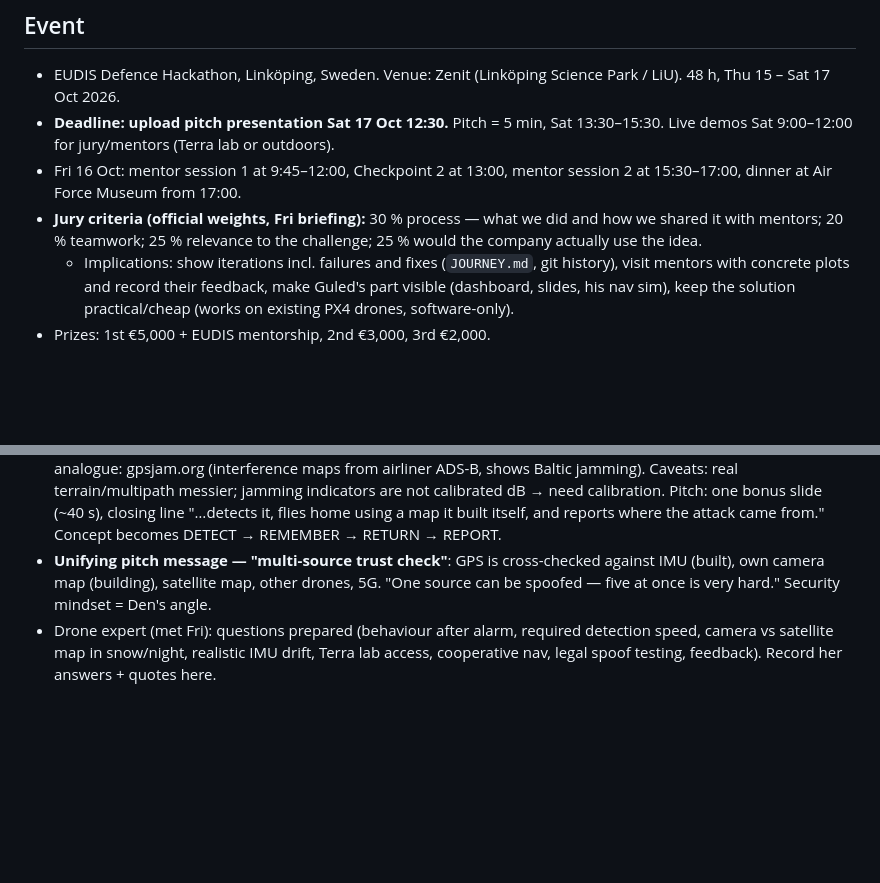
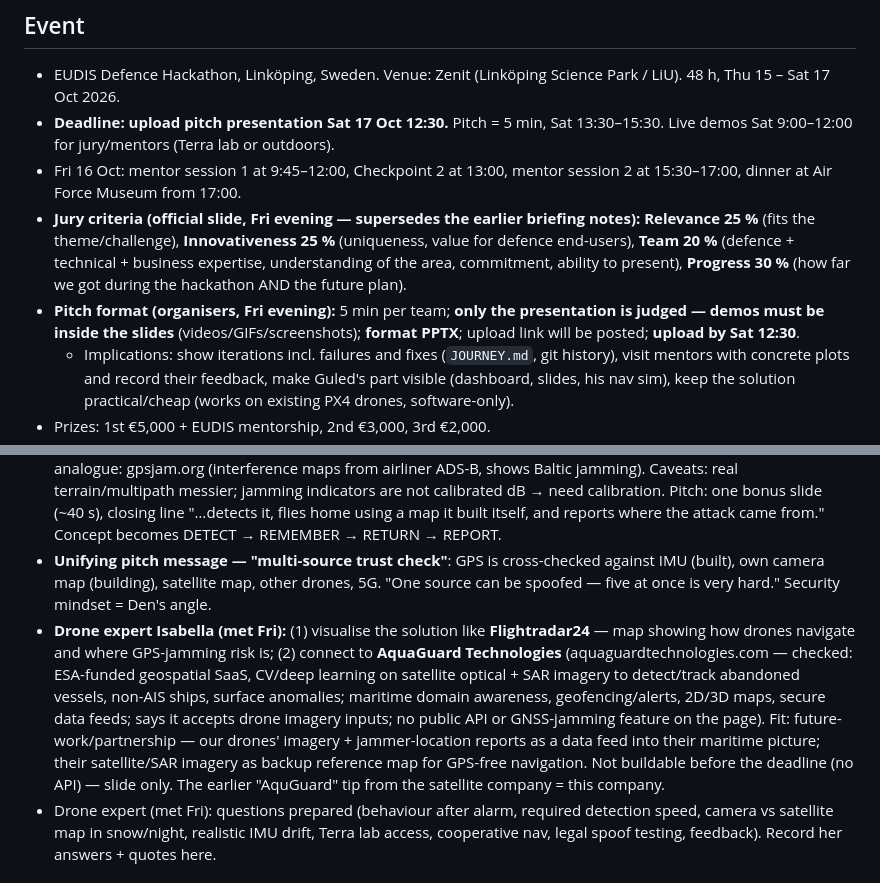
Before and after one commit to Mattheuszu/eudis-challenge1, a Markdown page: CLAUDE.md, 2 parts joined by grey strips. Drawn GitHub-style; blank space fills up the shorter version.

Commit message:
Record official criteria, pitch format and Isabella's feedback
Co-Authored-By: Claude Opus 5.5 <noreply@anthropic.com>

```diff
--- a/CLAUDE.md
+++ b/CLAUDE.md
@@ -6,7 +6,8 @@ Context handoff for Claude Code. The user (Den) prefers Russian in chat; code an
 - EUDIS Defence Hackathon, Linköping, Sweden. Venue: Zenit (Linköping Science Park / LiU). 48 h, Thu 15 – Sat 17 Oct 2026.
 - **Deadline: upload pitch presentation Sat 17 Oct 12:30.** Pitch = 5 min, Sat 13:30–15:30. Live demos Sat 9:00–12:00 for jury/mentors (Terra lab or outdoors).
 - Fri 16 Oct: mentor session 1 at 9:45–12:00, Checkpoint 2 at 13:00, mentor session 2 at 15:30–17:00, dinner at Air Force Museum from 17:00.
-- **Jury criteria (official weights, Fri briefing):** 30 % process — what we did and how we shared it with mentors; 20 % teamwork; 25 % relevance to the challenge; 25 % would the company actually use the idea.
+- **Jury criteria (official slide, Fri evening — supersedes the earlier briefing notes):** **Relevance 25 %** (fits the theme/challenge), **Innovativeness 25 %** (uniqueness, value for defence end-users), **Team 20 %** (defence + technical + business expertise, understanding of the area, commitment, ability to present), **Progress 30 %** (how far we got during the hackathon AND the future plan).
+- **Pitch format (organisers, Fri evening):** 5 min per team; **only the presentation is judged — demos must be inside the slides** (videos/GIFs/screenshots); **format PPTX**; upload link will be posted; **upload by Sat 12:30**.
   - Implications: show iterations incl. failures and fixes (`JOURNEY.md`, git history), visit mentors with concrete plots and record their feedback, make Guled's part visible (dashboard, slides, his nav sim), keep the solution practical/cheap (works on existing PX4 drones, software-only).
 - Prizes: 1st €5,000 + EUDIS mentorship, 2nd €3,000, 3rd €2,000.
 - Terra lab (LiU): 10×10×5 m indoor flight space with Vicon tracking, 3× Holybro drones (Pixhawk 6C, PX4), XSens MTi-G-700 IMU, Jetson Orin NX, 2× DJI M300 (hardware-in-the-loop only).
@@ -47,6 +48,7 @@ Pitch line: "One drone gets jammed — the whole swarm learns, and still complet
 - **MILITARY FEEDBACK (Guled talked to them, Fri midday) — changes the pitch:** they ALREADY have spoofing/jamming detection + return-to-base. What they want: when one drone is spoofed/jammed it **informs other drones in the area**, and the swarm **finds a solution on its own (go around, "like an LLM")** to still reach the destination. → New headline: DETECT → LOCATE → SHARE → REROUTE (`swarm_reroute.py`). Detection/return become the foundation, not the headline. Our stance on "LLM": deterministic planner (A*) flies; an LLM can be the mission advisor that picks between options (detour / cross on terrain nav / abort) and explains them to the operator, human can override — never flies the drone. Open questions for them: does the drone-to-drone datalink survive GPS jamming? may drones re-plan without human approval? priority: reach target vs not lose drone?
 - **Jammer hunter (Guled, Fri): drones as sensors — "every attack reveals the attacker".** Two drones without GPS log GPS interference level every 10 s, tagged with positions from GPS-free terrain navigation; grid search fits jammer position + power (free-space −20 dB/decade, 3 dB shadowing). 10 runs: one drone ~300 m typical (worst 2.3 km — mirror ambiguity either side of the route), two drones **~120 m typical, worst 224 m**, 95 % area ~0.2 km², calibrated (true jammer inside 95 % area 9–10/10). Best single run 71 m — **use typical ~120 m as the headline, not 71 m** (cherry-picking risk). Real basis: PX4 `sensor_gnss` has `jamming_indicator`, `noise`, `automatic_gain_control`, `jamming_state` (filled by real u-blox; all 0 in SITL — checked our log). Real-world analogue: gpsjam.org (interference maps from airliner ADS-B, shows Baltic jamming). Caveats: real terrain/multipath messier; jamming indicators are not calibrated dB → need calibration. Pitch: one bonus slide (~40 s), closing line "…detects it, flies home using a map it built itself, and reports where the attack came from." Concept becomes DETECT → REMEMBER → RETURN → REPORT.
 - **Unifying pitch message — "multi-source trust check"**: GPS is cross-checked against IMU (built), own camera map (building), satellite map, other drones, 5G. "One source can be spoofed — five at once is very hard." Security mindset = Den's angle.
+- **Drone expert Isabella (met Fri):** (1) visualise the solution like **Flightradar24** — map showing how drones navigate and where GPS-jamming risk is; (2) connect to **AquaGuard Technologies** (aquaguardtechnologies.com — checked: ESA-funded geospatial SaaS, CV/deep learning on satellite optical + SAR imagery to detect/track abandoned vessels, non-AIS ships, surface anomalies; maritime domain awareness, geofencing/alerts, 2D/3D maps, secure data feeds; says it accepts drone imagery inputs; no public API or GNSS-jamming feature on the page). Fit: future-work/partnership — our drones' imagery + jammer-location reports as a data feed into their maritime picture; their satellite/SAR imagery as backup reference map for GPS-free navigation. Not buildable before the deadline (no API) — slide only. The earlier "AquGuard" tip from the satellite company = this company.
 - Drone expert (met Fri): questions prepared (behaviour after alarm, required detection speed, camera vs satellite map in snow/night, realistic IMU drift, Terra lab access, cooperative nav, legal spoof testing, feedback). Record her answers + quotes here.
 
 ## Environment (Den's laptop)
```
Also changed, not shown: JOURNEY.md (+1 -0 lines).
